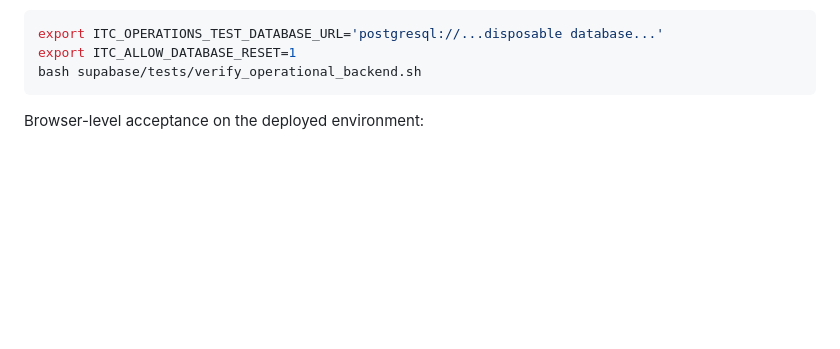
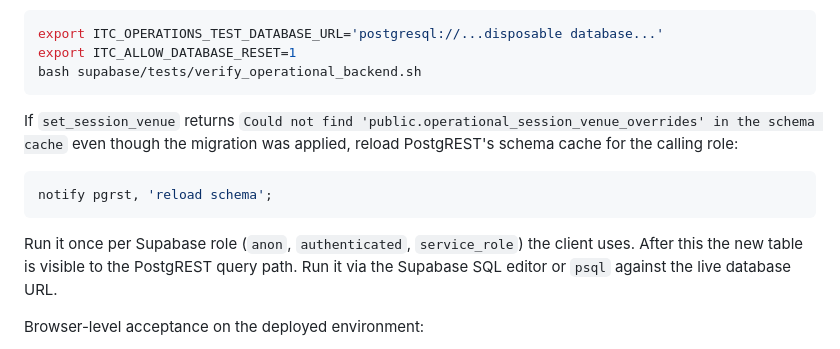
Before and after one commit to syseles/island-training-club-app, a Markdown page: docs/runbooks/live-auth.md, the part around the change. Drawn GitHub-style; blank space fills up the shorter version.

Commit message:
docs: add PostgREST cache reload step for venue overrides

````diff
--- a/docs/runbooks/live-auth.md
+++ b/docs/runbooks/live-auth.md
@@ -145,6 +145,16 @@ export ITC_OPERATIONS_TEST_DATABASE_URL='postgresql://...disposable database...'
 export ITC_ALLOW_DATABASE_RESET=1
 bash supabase/tests/verify_operational_backend.sh
 ```
+
+If `set_session_venue` returns `Could not find 'public.operational_session_venue_overrides' in the schema cache` even though the migration was applied, reload PostgREST's schema cache for the calling role:
+
+```sql
+notify pgrst, 'reload schema';
+```
+
+Run it once per Supabase role (`anon`, `authenticated`, `service_role`) the
+client uses. After this the new table is visible to the PostgREST query path.
+Run it via the Supabase SQL editor or `psql` against the live database URL.
 
 Browser-level acceptance on the deployed environment:
 
````
